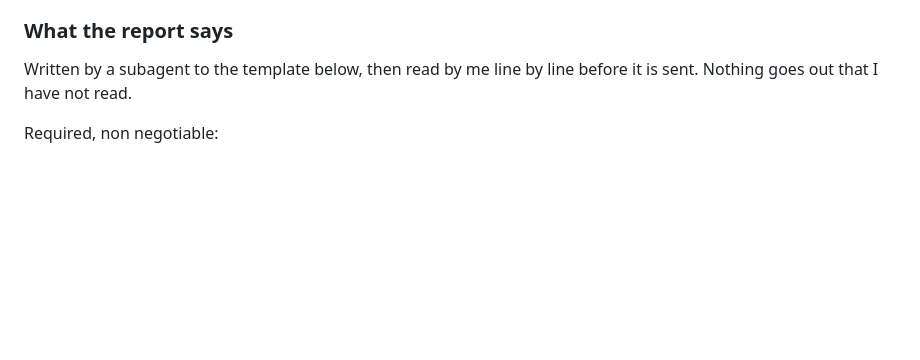
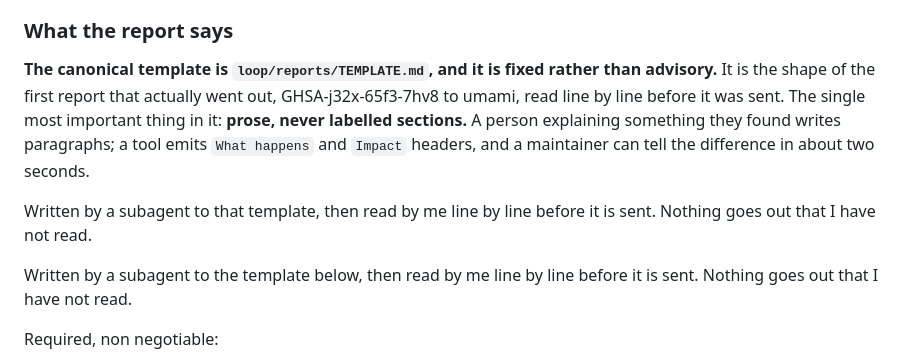
Before and after one commit to cyberproaustin/sast-engine, a Markdown page: docs/review-loop.md, the part around the change. Drawn GitHub-style; blank space fills up the shorter version.

Commit message:
docs: point the report section at the template that actually shipped
The template is fixed rather than advisory now, and it is the shape of GHSA-j32x-65f3-7hv8
rather than something imagined in advance. The rule that matters most is prose over labelled
sections: a person explaining something writes paragraphs, a tool emits What happens and Impact
headers, and a maintainer can tell in about two seconds.

```diff
--- a/docs/review-loop.md
+++ b/docs/review-loop.md
@@ -213,6 +213,15 @@ send. No bulk submissions and no more than one report per repository per batch.
    asking for a private channel, containing no details.
 
 ### What the report says
+
+**The canonical template is `loop/reports/TEMPLATE.md`, and it is fixed rather than advisory.**
+It is the shape of the first report that actually went out, GHSA-j32x-65f3-7hv8 to umami, read
+line by line before it was sent. The single most important thing in it: **prose, never labelled
+sections.** A person explaining something they found writes paragraphs; a tool emits `What
+happens` and `Impact` headers, and a maintainer can tell the difference in about two seconds.
+
+Written by a subagent to that template, then read by me line by line before it is sent. Nothing
+goes out that I have not read.
 
 Written by a subagent to the template below, then read by me line by line before it is sent.
 Nothing goes out that I have not read.
```
